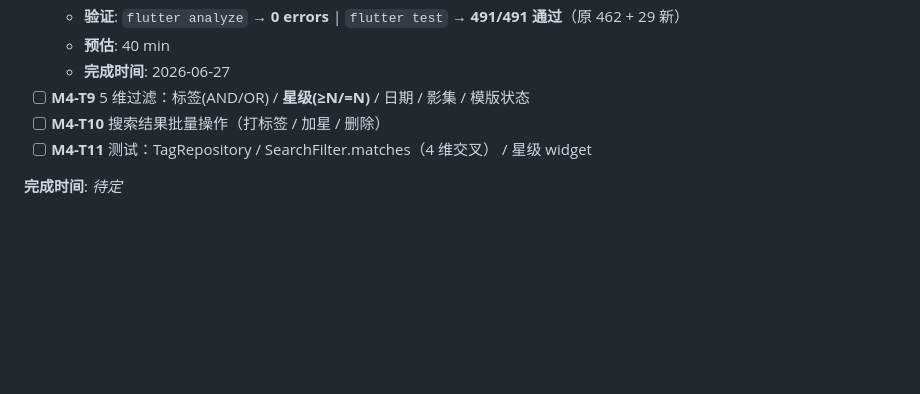
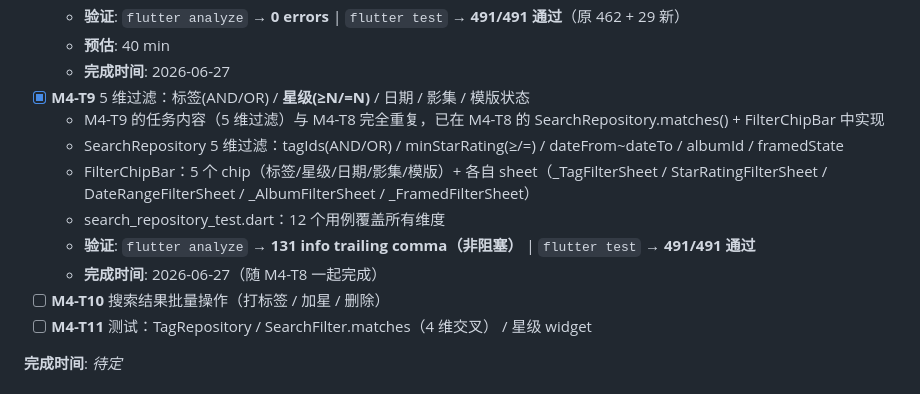
Before and after one commit to augustus2345/BlurFrame, a Markdown page: TASKS.md, the part around the change. GitHub-like rendering; blank space fills up the shorter version.

Commit message:
docs: M4-T9 标记完成 — 5 维过滤已在 M4-T8 实现
M4-T9 描述与 M4-T8 重复，5 维过滤（标签 AND/OR / 星级 ≥/=/ 日期 / 影集 / 模版状态）已随 M4-T8 的 SearchRepository.matches() + FilterChipBar 全部实现并测试通过。

```diff
--- a/TASKS.md
+++ b/TASKS.md
@@ -589,7 +589,13 @@
   - **验证**: `flutter analyze` → **0 errors** | `flutter test` → **491/491 通过**（原 462 + 29 新）
   - **预估**: 40 min
   - **完成时间**: 2026-06-27
-- [ ] **M4-T9** 5 维过滤：标签(AND/OR) / **星级(≥N/=N)** / 日期 / 影集 / 模版状态
+- [x] **M4-T9** 5 维过滤：标签(AND/OR) / **星级(≥N/=N)** / 日期 / 影集 / 模版状态
+  - M4-T9 的任务内容（5 维过滤）与 M4-T8 完全重复，已在 M4-T8 的 SearchRepository.matches() + FilterChipBar 中实现
+  - SearchRepository 5 维过滤：tagIds(AND/OR) / minStarRating(≥/=) / dateFrom~dateTo / albumId / framedState
+  - FilterChipBar：5 个 chip（标签/星级/日期/影集/模版）+ 各自 sheet（_TagFilterSheet / StarRatingFilterSheet / DateRangeFilterSheet / _AlbumFilterSheet / _FramedFilterSheet）
+  - search_repository_test.dart：12 个用例覆盖所有维度
+  - **验证**: `flutter analyze` → **131 info trailing comma（非阻塞）** | `flutter test` → **491/491 通过**
+  - **完成时间**: 2026-06-27（随 M4-T8 一起完成）
 - [ ] **M4-T10** 搜索结果批量操作（打标签 / 加星 / 删除）
 - [ ] **M4-T11** 测试：TagRepository / SearchFilter.matches（4 维交叉） / 星级 widget
 
```
Also changed, not shown: PLAN.md (+1 -1 lines).
